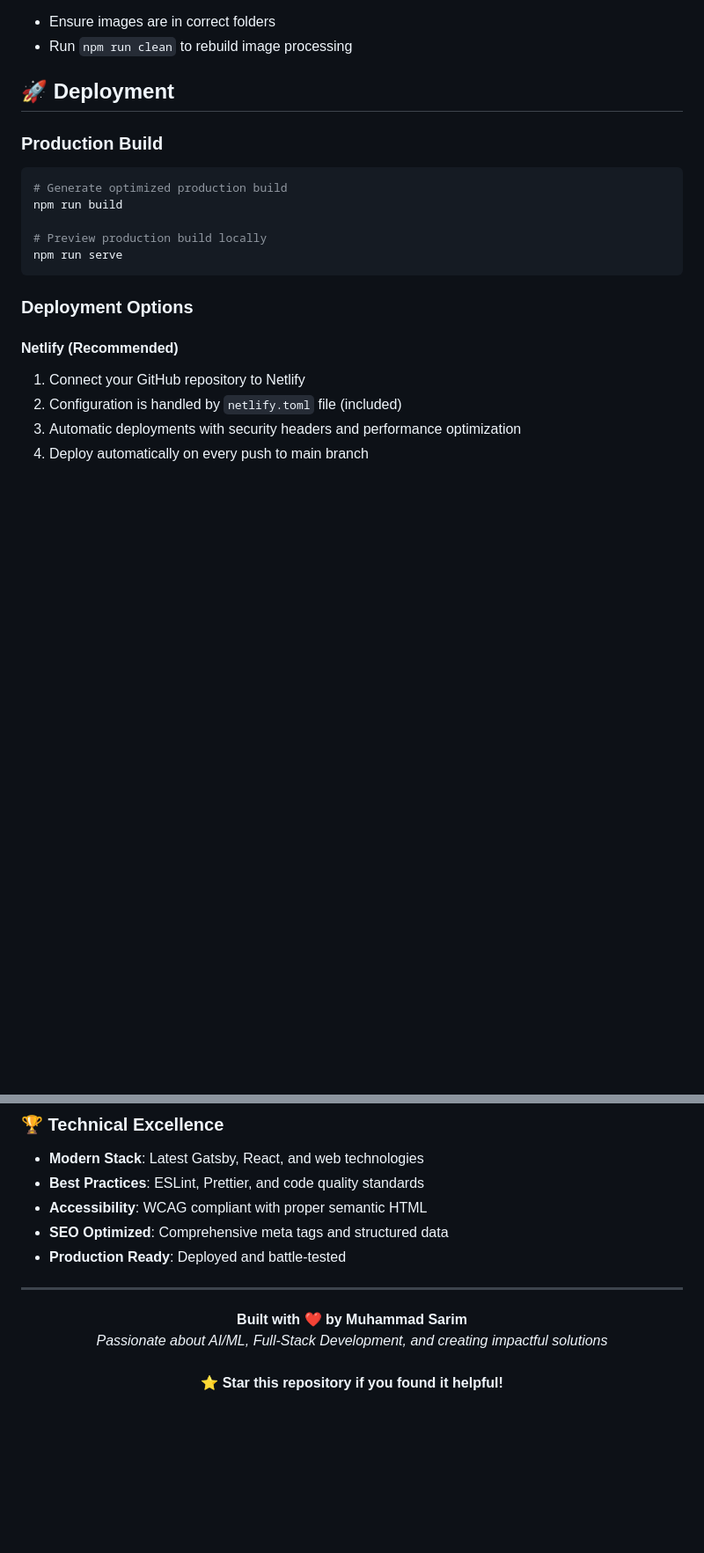
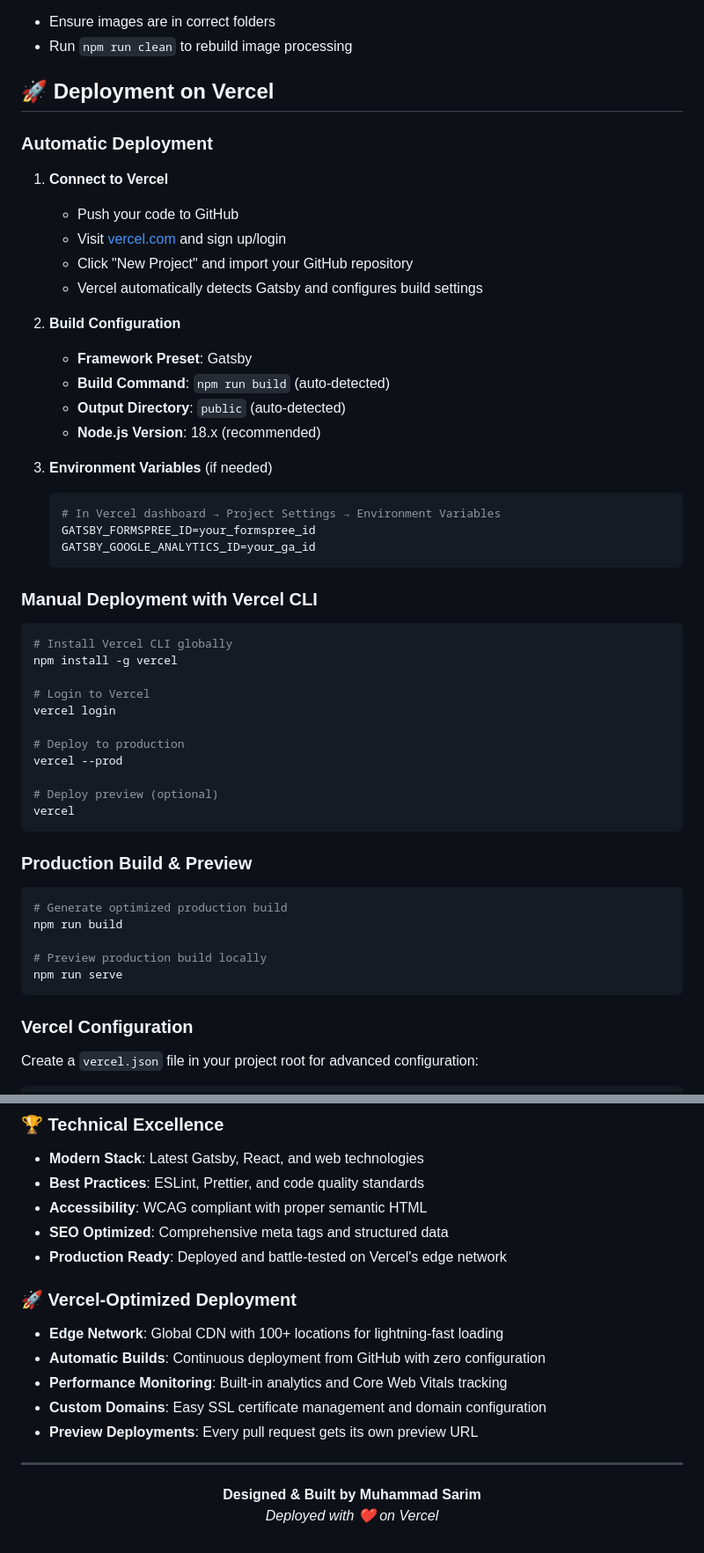
Before and after one commit to M-Sarim/iamsarim, a Markdown page: README.md, 2 parts joined by grey strips. Shown at 88% size. GitHub-like rendering; blank space fills up the shorter version.

````diff
--- a/README.md
+++ b/README.md
@@ -172,9 +171,46 @@ npm run develop
 - Ensure images are in correct folders
 - Run `npm run clean` to rebuild image processing
 
-## 🚀 **Deployment**
+## 🚀 **Deployment on Vercel**
 
-### **Production Build**
+### **Automatic Deployment**
+
+1. **Connect to Vercel**
+   - Push your code to GitHub
+   - Visit [vercel.com](https://vercel.com) and sign up/login
+   - Click "New Project" and import your GitHub repository
+   - Vercel automatically detects Gatsby and configures build settings
+
+2. **Build Configuration**
+   - **Framework Preset**: Gatsby
+   - **Build Command**: `npm run build` (auto-detected)
+   - **Output Directory**: `public` (auto-detected)
+   - **Node.js Version**: 18.x (recommended)
+
+3. **Environment Variables** (if needed)
+   ```bash
+   # In Vercel dashboard → Project Settings → Environment Variables
+   GATSBY_FORMSPREE_ID=your_formspree_id
+   GATSBY_GOOGLE_ANALYTICS_ID=your_ga_id
+   ```
+
+### **Manual Deployment with Vercel CLI**
+
+```bash
+# Install Vercel CLI globally
+npm install -g vercel
+
+# Login to Vercel
+vercel login
+
+# Deploy to production
+vercel --prod
+
+# Deploy preview (optional)
+vercel
+```
+
+### **Production Build & Preview**
 ```bash
 # Generate optimized production build
 npm run build
@@ -183,11 +219,7 @@ npm run build
 npm run serve
 ```
 
-### **Deployment Options**
+### **Vercel Configuration**
 
-#### **Netlify (Recommended)**
-1. Connect your GitHub repository to Netlify
-2. Configuration is handled by `netlify.toml` file (included)
-3. Automatic deployments with security headers and performance optimization
-4. Deploy automatically on every push to main branch
+Create a `vercel.json` file in your project root for advanced configuration:
 
@@ -477,12 +541,18 @@ This project is licensed under the **MIT License** - see the [LICENSE](LICENSE)
 - **Best Practices**: ESLint, Prettier, and code quality standards
 - **Accessibility**: WCAG compliant with proper semantic HTML
 - **SEO Optimized**: Comprehensive meta tags and structured data
-- **Production Ready**: Deployed and battle-tested
+- **Production Ready**: Deployed and battle-tested on Vercel's edge network
+
+### **🚀 Vercel-Optimized Deployment**
+- **Edge Network**: Global CDN with 100+ locations for lightning-fast loading
+- **Automatic Builds**: Continuous deployment from GitHub with zero configuration
+- **Performance Monitoring**: Built-in analytics and Core Web Vitals tracking
+- **Custom Domains**: Easy SSL certificate management and domain configuration
+- **Preview Deployments**: Every pull request gets its own preview URL
 
 ---
 
 <p align="center">
-  <strong>Built with ❤️ by Muhammad Sarim</strong><br>
-  <em>Passionate about AI/ML, Full-Stack Development, and creating impactful solutions</em><br><br>
-  <strong>⭐ Star this repository if you found it helpful!</strong>
+  <strong>Designed & Built by Muhammad Sarim</strong><br>
+  <em>Deployed with ❤️ on Vercel</em>
 </p>
````
Also changed, not shown: other parts of README.md (+69 -38 lines).
